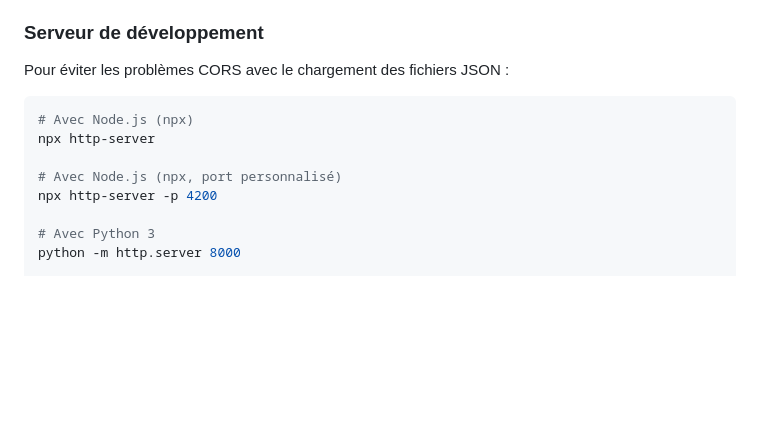
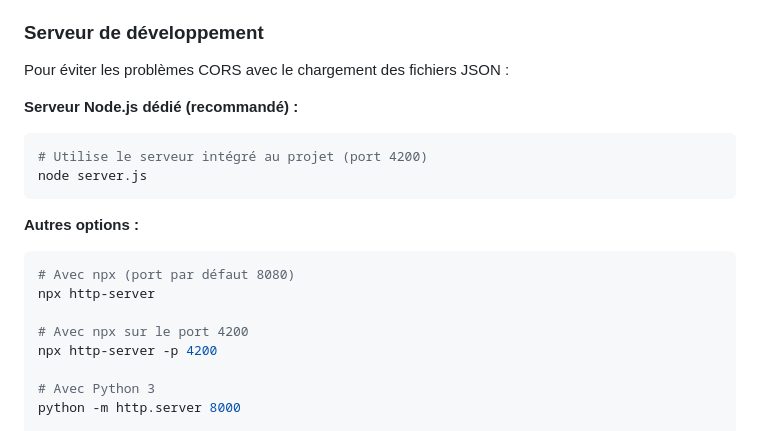
Before and after one commit to gentyseb/exercices, a Markdown page: README.md, the part around the change. Rendered like a GitHub page; blank space fills up the shorter version.

Commit message:
Mise à jour du README : mention du serveur dédié (server.js)
Generated by Mistral Vibe.
Co-Authored-By: Mistral Vibe <vibe@mistral.ai>

````diff
--- a/README.md
+++ b/README.md
@@ -29,11 +29,19 @@ Une collection d'exercices interactifs pour l'apprentissage du français et des
 
 ### Serveur de développement
 Pour éviter les problèmes CORS avec le chargement des fichiers JSON :
+
+**Serveur Node.js dédié (recommandé) :**
 ```bash
-# Avec Node.js (npx)
+# Utilise le serveur intégré au projet (port 4200)
+node server.js
+```
+
+**Autres options :**
+```bash
+# Avec npx (port par défaut 8080)
 npx http-server
 
-# Avec Node.js (npx, port personnalisé)
+# Avec npx sur le port 4200
 npx http-server -p 4200
 
 # Avec Python 3
````
